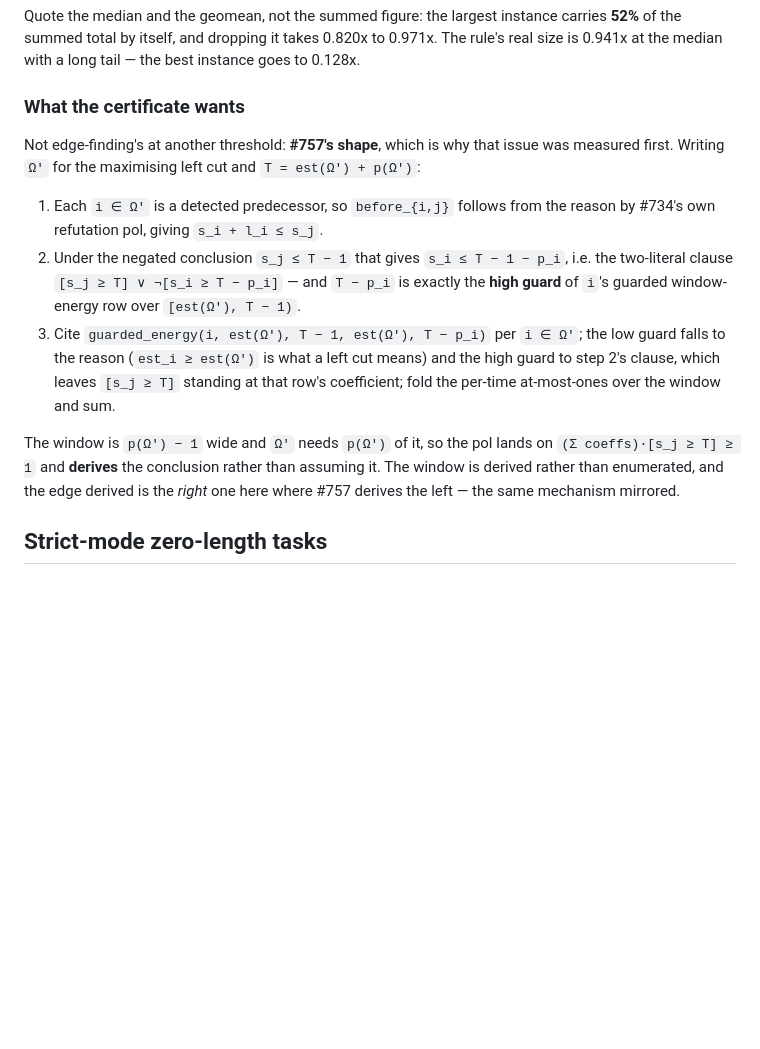
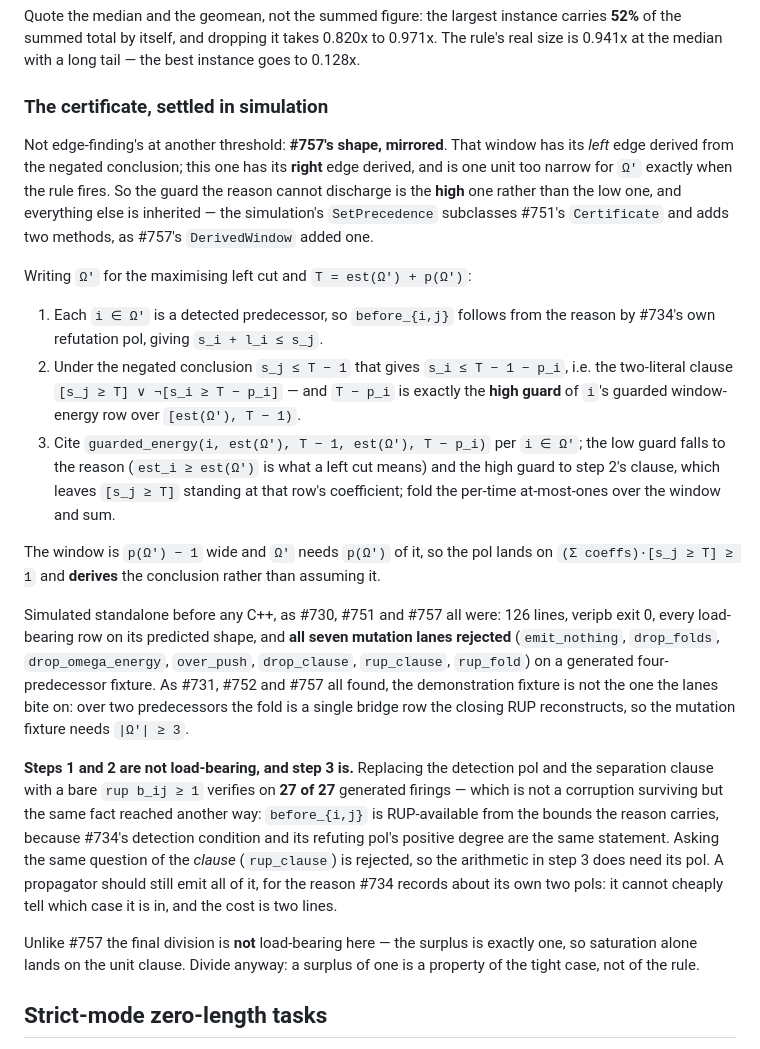
Before and after one commit to ciaranm/glasgow-constraint-solver, a Markdown page: dev_docs/disjunctive-proof-logging.md, the part around the change. GitHub-like rendering; blank space fills up the shorter version.

Commit message:
disjunctive: settle the set-based precedence certificate in simulation
Stage two of #754, and the same step #730, #751 and #757 all took before their
propagators. The construction the stage-one commit wrote down is now
machine-checked: 126 lines, veripb exit 0, every load-bearing row on its
predicted shape, and all seven mutation lanes rejected --- emit_nothing,
drop_folds, drop_omega_energy, over_push, drop_clause, rup_clause, rup_fold.

It is #757's certificate mirrored, and that is a fact about the code rather than
a claim about it: `SetPrecedence` subclasses #751's `Certificate` and adds two
methods, where #757's `DerivedWindow` added one. #757's window has its left edge
derived from the negated conclusion; this one has its right edge derived, and is
one unit too narrow for Omega' exactly when the rule fires --- so the guard the
reason cannot discharge is the high one rather than the low one.

Two things the simulation established that the write-up did not have:

Steps 1 and 2 of the clause are not load-bearing. Replacing the detection pol
and the separation clause with a bare `rup b_ij >= 1` verifies on 27 of 27
generated firings, which is not a corruption surviving but the same fact reached
another way: before_{i,j} is RUP-available from the bounds the reason carries,
because #734's detection condition and its refuting pol's positive degree are
the same statement. Asking the same of the *clause* is rejected, so step 3's
arithmetic does need its pol.

And the final division is not load-bearing here where it was for #757: the
surplus is exactly one, so saturation alone lands on the unit clause. Divide
anyway --- a surplus of one is a property of the tight case, not of the rule.

The mutation fixture needs |Omega'| >= 3, for the reason #731, #752 and #757 all
record: over two predecessors the fold is a single bridge row the closing RUP
reconstructs, so the fixture that best demonstrates a rule is not the one its
mutations bite on.

Kit: ~/claude/tmp/disj-setdp-754-stage1/, RESUME.md first.

Co-Authored-By: Claude Opus 5 (1M context) <noreply@anthropic.com>
Claude-Session: https://claude.ai/code/session_01PAZYGJdsP3dmWAepRGi5T5

```diff
--- a/dev_docs/disjunctive-proof-logging.md
+++ b/dev_docs/disjunctive-proof-logging.md
@@ -790,11 +790,17 @@ instance carries **52%** of the summed total by itself, and dropping it
 takes 0.820x to 0.971x. The rule's real size is 0.941x at the median
 with a long tail — the best instance goes to 0.128x.
 
-### What the certificate wants
+### The certificate, settled in simulation
 
-Not edge-finding's at another threshold: **#757's shape**, which is why
-that issue was measured first. Writing `Ω'` for the maximising left cut
-and `T = est(Ω') + p(Ω')`:
+Not edge-finding's at another threshold: **#757's shape, mirrored**.
+That window has its *left* edge derived from the negated conclusion;
+this one has its **right** edge derived, and is one unit too narrow for
+`Ω'` exactly when the rule fires. So the guard the reason cannot
+discharge is the **high** one rather than the low one, and everything
+else is inherited — the simulation's `SetPrecedence` subclasses #751's
+`Certificate` and adds two methods, as #757's `DerivedWindow` added one.
+
+Writing `Ω'` for the maximising left cut and `T = est(Ω') + p(Ω')`:
 
 1. Each `i ∈ Ω'` is a detected predecessor, so `before_{i,j}` follows
    from the reason by #734's own refutation pol, giving `s_i + l_i ≤ s_j`.
@@ -810,9 +816,33 @@ and `T = est(Ω') + p(Ω')`:
 
 The window is `p(Ω') − 1` wide and `Ω'` needs `p(Ω')` of it, so the pol
 lands on `(Σ coeffs)·[s_j ≥ T] ≥ 1` and **derives** the conclusion rather
-than assuming it. The window is derived rather than enumerated, and the
-edge derived is the *right* one here where #757 derives the left — the
-same mechanism mirrored.
+than assuming it.
+
+Simulated standalone before any C++, as #730, #751 and #757 all were:
+126 lines, veripb exit 0, every load-bearing row on its predicted shape,
+and **all seven mutation lanes rejected** (`emit_nothing`, `drop_folds`,
+`drop_omega_energy`, `over_push`, `drop_clause`, `rup_clause`,
+`rup_fold`) on a generated four-predecessor fixture. As #731, #752 and
+#757 all found, the demonstration fixture is not the one the lanes bite
+on: over two predecessors the fold is a single bridge row the closing RUP
+reconstructs, so the mutation fixture needs `|Ω'| ≥ 3`.
+
+**Steps 1 and 2 are not load-bearing, and step 3 is.** Replacing the
+detection pol and the separation clause with a bare `rup b_ij ≥ 1`
+verifies on **27 of 27** generated firings — which is not a corruption
+surviving but the same fact reached another way: `before_{i,j}` is
+RUP-available from the bounds the reason carries, because #734's
+detection condition and its refuting pol's positive degree are the same
+statement. Asking the same question of the *clause* (`rup_clause`) is
+rejected, so the arithmetic in step 3 does need its pol. A propagator
+should still emit all of it, for the reason #734 records about its own
+two pols: it cannot cheaply tell which case it is in, and the cost is two
+lines.
+
+Unlike #757 the final division is **not** load-bearing here — the
+surplus is exactly one, so saturation alone lands on the unit clause.
+Divide anyway: a surplus of one is a property of the tight case, not of
+the rule.
 
 ## Strict-mode zero-length tasks
 
```
